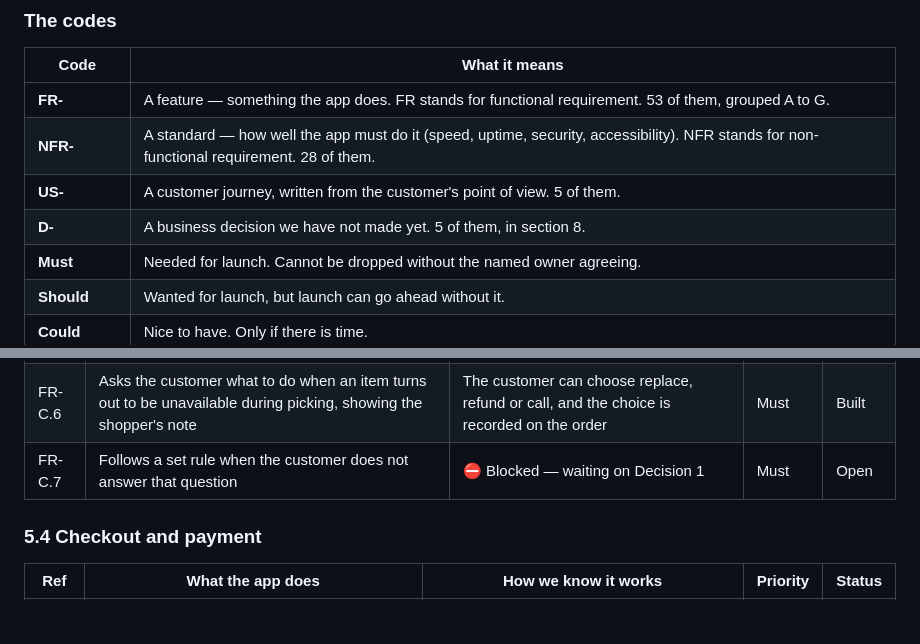
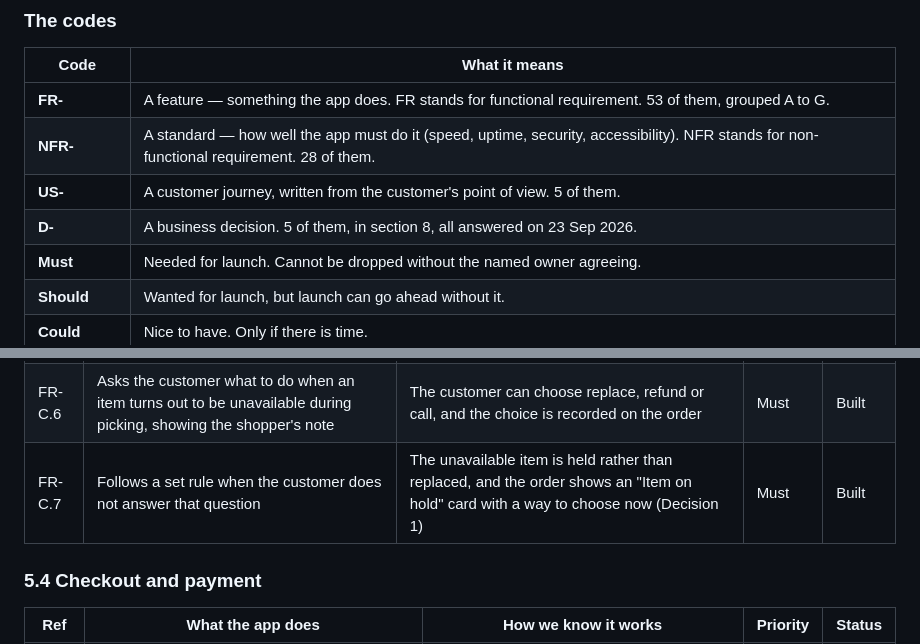
Before and after one commit to xanaplus/Xana-Plus-App, a Markdown page: SRS.md, 2 parts joined by grey strips. GitHub-like rendering; blank space fills up the shorter version.

```diff
--- a/SRS.md
+++ b/SRS.md
@@ -52,7 +52,7 @@ Every requirement is one short sentence saying what the app does, with a plain t
 | **FR-** | A feature — something the app does. FR stands for functional requirement. 53 of them, grouped A to G. |
 | **NFR-** | A standard — how well the app must do it (speed, uptime, security, accessibility). NFR stands for non-functional requirement. 28 of them. |
 | **US-** | A customer journey, written from the customer's point of view. 5 of them. |
-| **D-** | A business decision we have not made yet. 5 of them, in section 8. |
+| **D-** | A business decision. 5 of them, in section 8, all answered on 23 Sep 2026. |
 | **Must** | Needed for launch. Cannot be dropped without the named owner agreeing. |
 | **Should** | Wanted for launch, but launch can go ahead without it. |
 | **Could** | Nice to have. Only if there is time. |
@@ -109,7 +109,7 @@ Reference codes are permanent. If a requirement is dropped, its code is retired,
 | FR-C.4 | Asks before checkout what to do if an item is unavailable: replace it, leave it out, or call me first | The choice shows on the basket and travels with the order | Must | Built |
 | FR-C.5 | Offers items from past orders when the basket is empty | With nothing in it, the basket shows past purchases and a way back to browsing | Should | Built |
 | FR-C.6 | Asks the customer what to do when an item turns out to be unavailable during picking, showing the shopper's note | The customer can choose replace, refund or call, and the choice is recorded on the order | Must | Built |
-| FR-C.7 | Follows a set rule when the customer does not answer that question | ⛔ Blocked — waiting on Decision 1 | Must | Open |
+| FR-C.7 | Follows a set rule when the customer does not answer that question | The unavailable item is held rather than replaced, and the order shows an "Item on hold" card with a way to choose now (Decision 1) | Must | Built |
 
 ### 5.4 Checkout and payment
 
```
Also changed, not shown: other parts of SRS.md (+14 -14 lines), DEVELOPER_GUIDE.md (+2 -4 lines).
